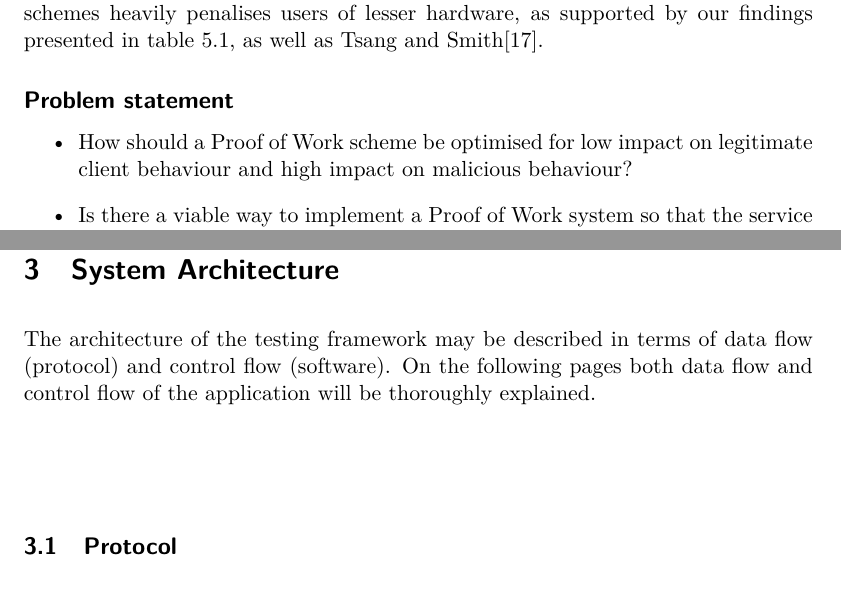
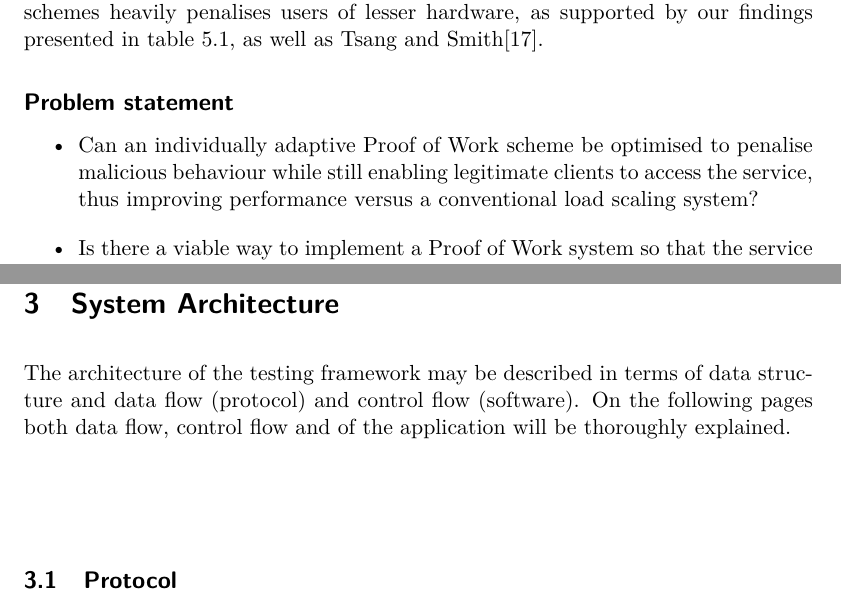
Before and after one commit to chte/pow, a LaTeX thesis (report/report.tex, which reads report/architecture.tex, report/problemstatement.tex): two parts of pages 7 and 14 of 24, joined at a grey line, cut so that both start at the same text. Compiled offline with pdfLaTeX.

Commit message:
asdasjnk

```diff
--- a/report/architecture.tex
+++ b/report/architecture.tex
@@ -1,4 +1,4 @@
-The architecture of the testing framework may be described in terms of data flow (protocol) and control flow (software). On the following pages both data flow and control flow of the application will be thoroughly explained.
+The architecture of the testing framework may be described in terms of data structure and data flow (protocol) and control flow (software). On the following pages both data flow, control flow and  of the application will be thoroughly explained.
 
 \subsection{Protocol}
 
--- a/report/problemstatement.tex
+++ b/report/problemstatement.tex
@@ -1,6 +1,6 @@
 % Since naive PoW difficulty scalers tend to
 \begin{itemize}
-\item How should a Proof of Work scheme be optimised for low impact on legitimate client behaviour and high impact on malicious behaviour?
+\item Can an individually adaptive Proof of Work scheme be optimised to penalise malicious behaviour while still enabling legitimate clients to access the service, thus improving performance versus a conventional load scaling system?
 
 \item Is there a viable way to implement a Proof of Work system so that the service is available, even to mobile users while the system is under attack?
 
```
